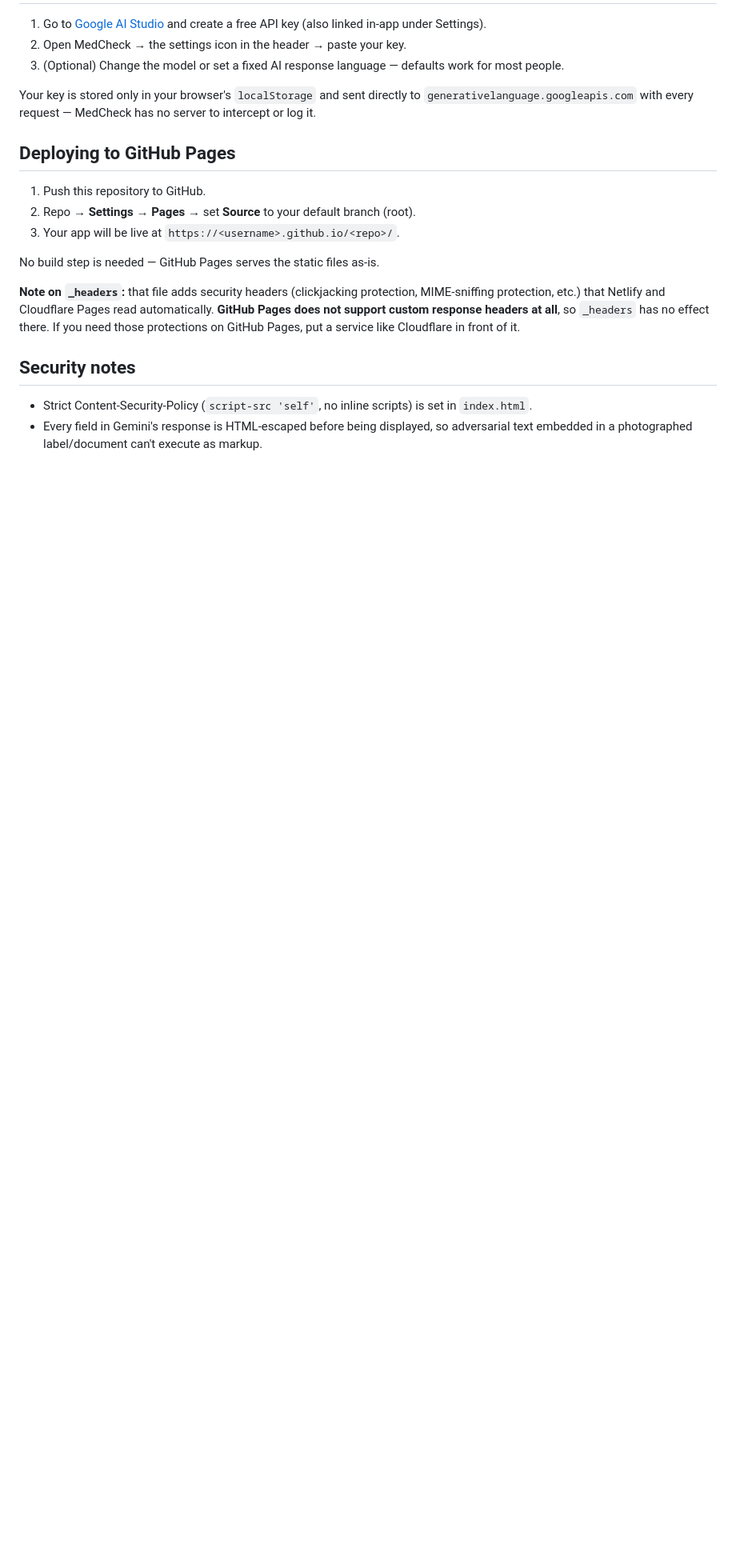
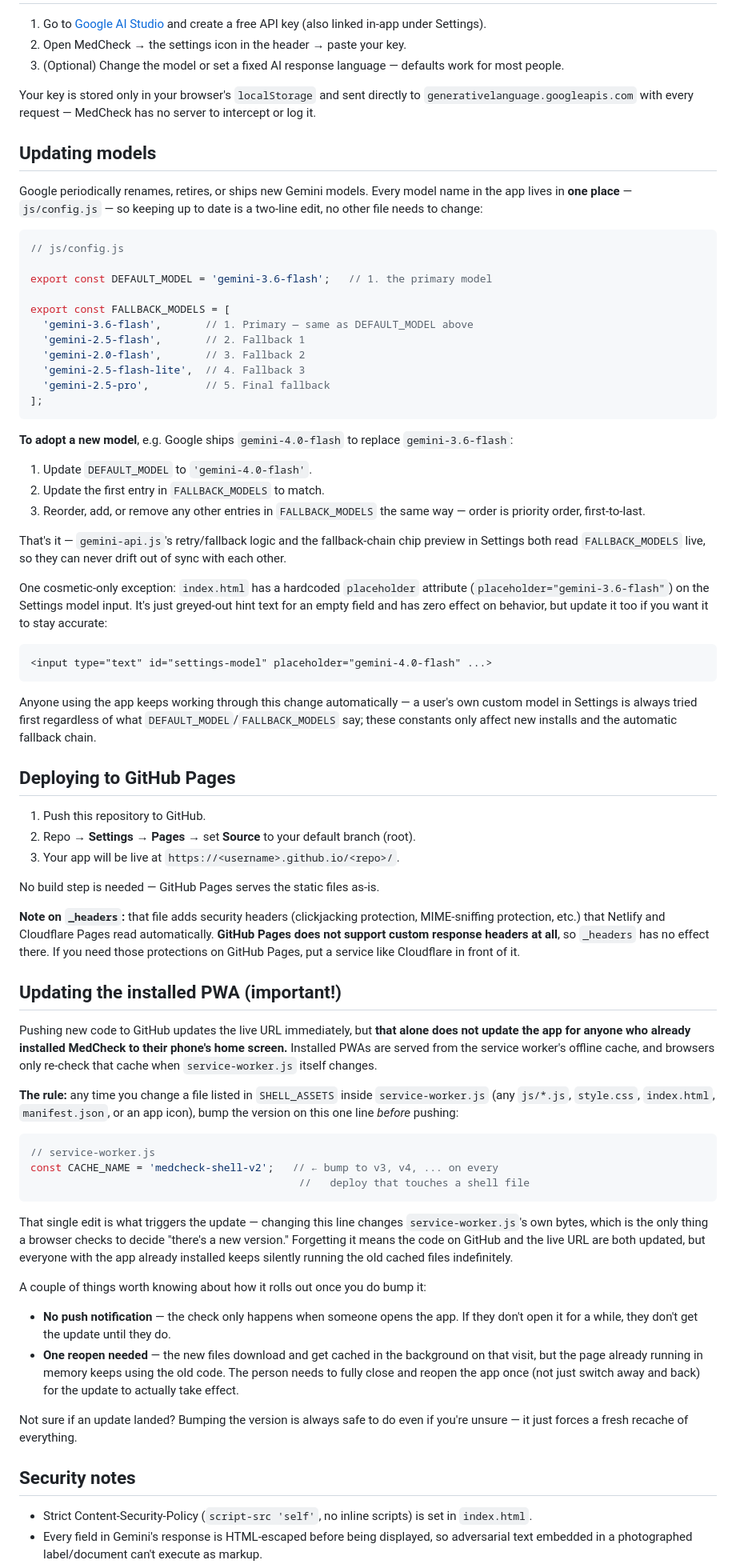
Before and after one commit to PhamNgocDuyKhanh/medcheck, a Markdown page: README.md, the part around one of its changes. Shown at 80% size. Rendered like a GitHub page; blank space fills up the shorter version.

Commit message:
Enhance README with model update and PWA instructions
Clarify instructions for updating Gemini models and service worker versioning.

````diff
--- a/README.md
+++ b/README.md
@@ -102,6 +104,52 @@ Your key is stored only in your browser's `localStorage` and sent directly
 to `generativelanguage.googleapis.com` with every request — MedCheck has
 no server to intercept or log it.
 
+## Updating models
+
+Google periodically renames, retires, or ships new Gemini models. Every
+model name in the app lives in **one place** — `js/config.js` — so keeping
+up to date is a two-line edit, no other file needs to change:
+
+```js
+// js/config.js
+
+export const DEFAULT_MODEL = 'gemini-3.6-flash';   // 1. the primary model
+
+export const FALLBACK_MODELS = [
+  'gemini-3.6-flash',       // 1. Primary — same as DEFAULT_MODEL above
+  'gemini-2.5-flash',       // 2. Fallback 1
+  'gemini-2.0-flash',       // 3. Fallback 2
+  'gemini-2.5-flash-lite',  // 4. Fallback 3
+  'gemini-2.5-pro',         // 5. Final fallback
+];
+```
+
+**To adopt a new model**, e.g. Google ships `gemini-4.0-flash` to replace
+`gemini-3.6-flash`:
+
+1. Update `DEFAULT_MODEL` to `'gemini-4.0-flash'`.
+2. Update the first entry in `FALLBACK_MODELS` to match.
+3. Reorder, add, or remove any other entries in `FALLBACK_MODELS` the same
+   way — order is priority order, first-to-last.
+
+That's it — `gemini-api.js`'s retry/fallback logic and the fallback-chain
+chip preview in Settings both read `FALLBACK_MODELS` live, so they can
+never drift out of sync with each other.
+
+One cosmetic-only exception: `index.html` has a hardcoded `placeholder`
+attribute (`placeholder="gemini-3.6-flash"`) on the Settings model input.
+It's just greyed-out hint text for an empty field and has zero effect on
+behavior, but update it too if you want it to stay accurate:
+
+```html
+<input type="text" id="settings-model" placeholder="gemini-4.0-flash" ...>
+```
+
+Anyone using the app keeps working through this change automatically —
+a user's own custom model in Settings is always tried first regardless of
+what `DEFAULT_MODEL`/`FALLBACK_MODELS` say; these constants only affect
+new installs and the automatic fallback chain.
+
 ## Deploying to GitHub Pages
 
 1. Push this repository to GitHub.
@@ -116,6 +164,44 @@ protection, MIME-sniffing protection, etc.) that Netlify and Cloudflare
 Pages read automatically. **GitHub Pages does not support custom response
 headers at all**, so `_headers` has no effect there. If you need those
 protections on GitHub Pages, put a service like Cloudflare in front of it.
+
+## Updating the installed PWA (important!)
+
+Pushing new code to GitHub updates the live URL immediately, but **that
+alone does not update the app for anyone who already installed MedCheck
+to their phone's home screen.** Installed PWAs are served from the
+service worker's offline cache, and browsers only re-check that cache when
+`service-worker.js` itself changes.
+
+**The rule:** any time you change a file listed in `SHELL_ASSETS` inside
+`service-worker.js` (any `js/*.js`, `style.css`, `index.html`,
+`manifest.json`, or an app icon), bump the version on this one line
+*before* pushing:
+
+```js
+// service-worker.js
+const CACHE_NAME = 'medcheck-shell-v2';   // ← bump to v3, v4, ... on every
+                                           //   deploy that touches a shell file
+```
+
+That single edit is what triggers the update — changing this line changes
+`service-worker.js`'s own bytes, which is the only thing a browser checks
+to decide "there's a new version." Forgetting it means the code on GitHub
+and the live URL are both updated, but everyone with the app already
+installed keeps silently running the old cached files indefinitely.
+
+A couple of things worth knowing about how it rolls out once you do bump it:
+- **No push notification** — the check only happens when someone opens the
+  app. If they don't open it for a while, they don't get the update until
+  they do.
+- **One reopen needed** — the new files download and get cached in the
+  background on that visit, but the page already running in memory keeps
+  using the old code. The person needs to fully close and reopen the app
+  once (not just switch away and back) for the update to actually take
+  effect.
+
+Not sure if an update landed? Bumping the version is always safe to do
+even if you're unsure — it just forces a fresh recache of everything.
 
 ## Security notes
 
````
Also changed, not shown: other parts of README.md (+3 -1 lines).
